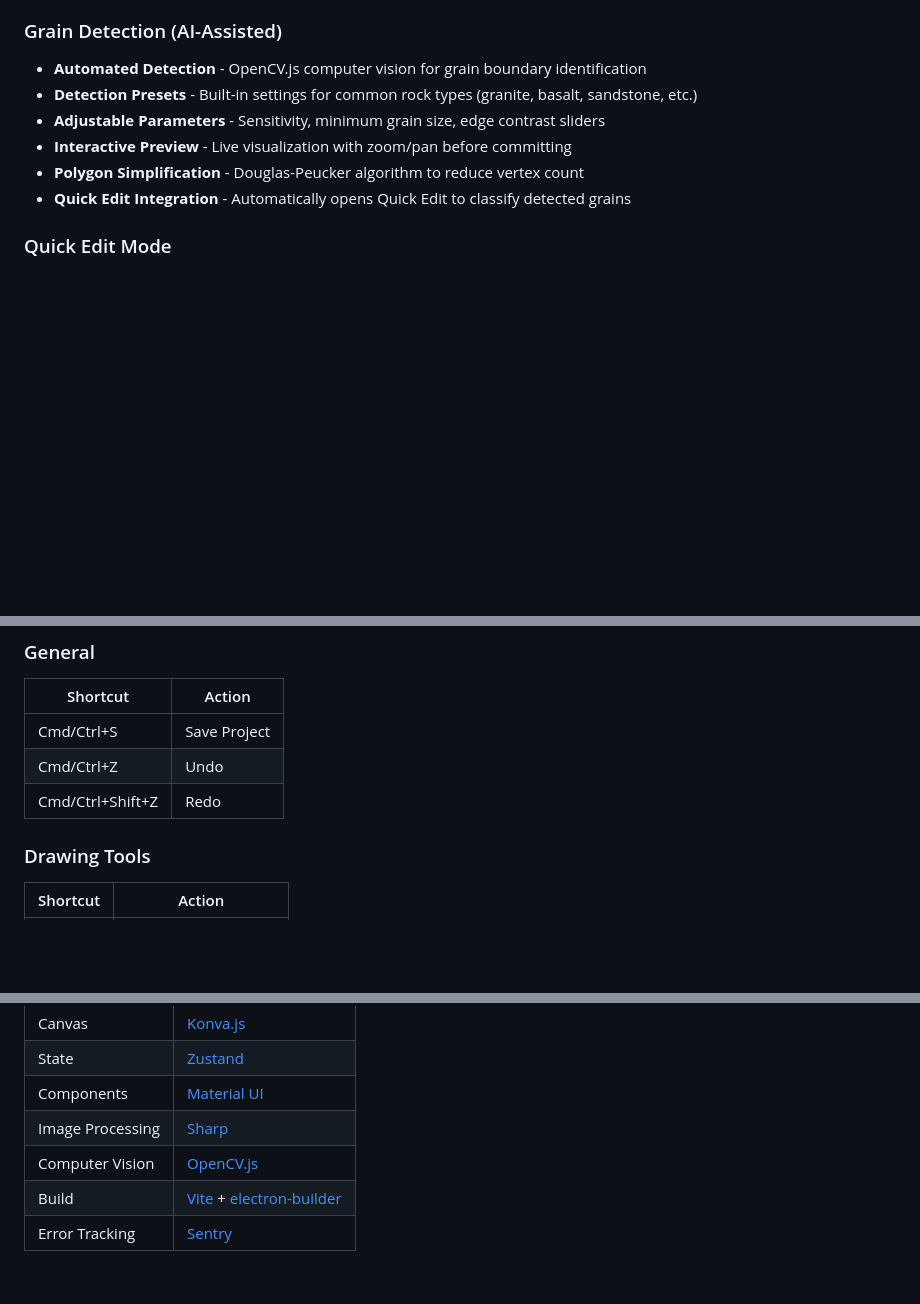
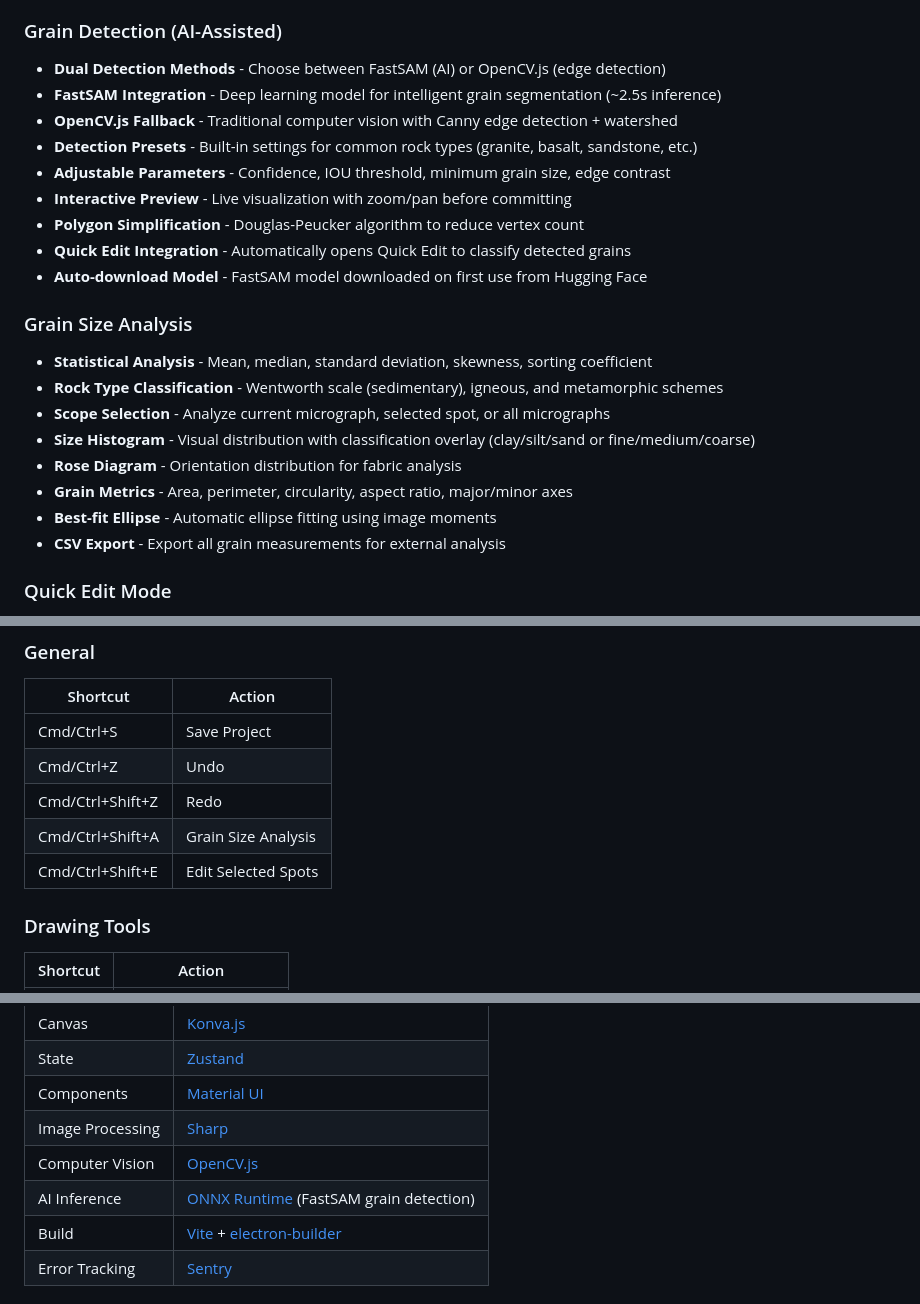
Before and after one commit to jasonash/StraboMicro2, a Markdown page: README.md, 3 parts joined by grey strips. Rendered like a GitHub page; blank space fills up the shorter version.

Commit message:
[Docs] Update README with FastSAM, Image Comparator, and Grain Size Analysis
- Update Grain Detection section with FastSAM as primary method
- Add new Grain Size Analysis section with full feature list
- Add ONNX Runtime to Technology Stack
- Add keyboard shortcuts for Grain Size Analysis and Batch Edit

```diff
--- a/README.md
+++ b/README.md
@@ -51,12 +51,25 @@ StraboMicro2 is a complete rewrite of the original [StraboMicro](https://www.str
 - **Session Management** - Save, load, rename, and delete counting sessions
 
 ### Grain Detection (AI-Assisted)
-- **Automated Detection** - OpenCV.js computer vision for grain boundary identification
+- **Dual Detection Methods** - Choose between FastSAM (AI) or OpenCV.js (edge detection)
+- **FastSAM Integration** - Deep learning model for intelligent grain segmentation (~2.5s inference)
+- **OpenCV.js Fallback** - Traditional computer vision with Canny edge detection + watershed
 - **Detection Presets** - Built-in settings for common rock types (granite, basalt, sandstone, etc.)
-- **Adjustable Parameters** - Sensitivity, minimum grain size, edge contrast sliders
+- **Adjustable Parameters** - Confidence, IOU threshold, minimum grain size, edge contrast
 - **Interactive Preview** - Live visualization with zoom/pan before committing
 - **Polygon Simplification** - Douglas-Peucker algorithm to reduce vertex count
 - **Quick Edit Integration** - Automatically opens Quick Edit to classify detected grains
+- **Auto-download Model** - FastSAM model downloaded on first use from Hugging Face
+
+### Grain Size Analysis
+- **Statistical Analysis** - Mean, median, standard deviation, skewness, sorting coefficient
+- **Rock Type Classification** - Wentworth scale (sedimentary), igneous, and metamorphic schemes
+- **Scope Selection** - Analyze current micrograph, selected spot, or all micrographs
+- **Size Histogram** - Visual distribution with classification overlay (clay/silt/sand or fine/medium/coarse)
+- **Rose Diagram** - Orientation distribution for fabric analysis
+- **Grain Metrics** - Area, perimeter, circularity, aspect ratio, major/minor axes
+- **Best-fit Ellipse** - Automatic ellipse fitting using image moments
+- **CSV Export** - Export all grain measurements for external analysis
 
 ### Quick Edit Mode
 - **Keyboard-driven Workflow** - Rapidly classify spots using letter key shortcuts
@@ -159,6 +172,8 @@ npm run package:linux  # Linux
 | Cmd/Ctrl+S | Save Project |
 | Cmd/Ctrl+Z | Undo |
 | Cmd/Ctrl+Shift+Z | Redo |
+| Cmd/Ctrl+Shift+A | Grain Size Analysis |
+| Cmd/Ctrl+Shift+E | Edit Selected Spots |
 
 ### Drawing Tools
 | Shortcut | Action |
@@ -197,6 +212,7 @@ npm run package:linux  # Linux
 | Components | [Material UI](https://mui.com/) |
 | Image Processing | [Sharp](https://sharp.pixelplumbing.com/) |
 | Computer Vision | [OpenCV.js](https://docs.opencv.org/4.x/d5/d10/tutorial_js_root.html) |
+| AI Inference | [ONNX Runtime](https://onnxruntime.ai/) (FastSAM grain detection) |
 | Build | [Vite](https://vitejs.dev/) + [electron-builder](https://www.electron.build/) |
 | Error Tracking | [Sentry](https://sentry.io/) |
 
```
